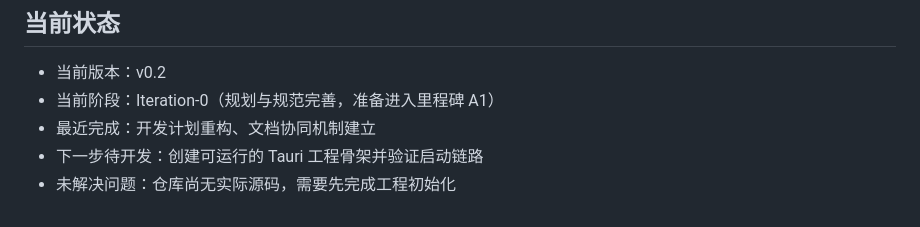
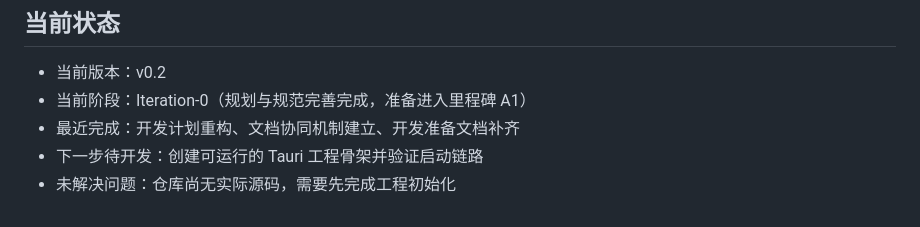
Before and after one commit to yyyyyyzt/wsgw-gui, a Markdown page: progress.md, the part around one of its changes. GitHub-like rendering.

Commit message:
docs: sync iteration status after planning updates
Co-authored-by: Yang <yyyyyyzt@users.noreply.github.com>

```diff
--- a/progress.md
+++ b/progress.md
@@ -73,7 +73,7 @@
 ## 当前状态
 
 - 当前版本：v0.2
-- 当前阶段：Iteration-0（规划与规范完善，准备进入里程碑 A1）
-- 最近完成：开发计划重构、文档协同机制建立
+- 当前阶段：Iteration-0（规划与规范完善完成，准备进入里程碑 A1）
+- 最近完成：开发计划重构、文档协同机制建立、开发准备文档补齐
 - 下一步待开发：创建可运行的 Tauri 工程骨架并验证启动链路
 - 未解决问题：仓库尚无实际源码，需要先完成工程初始化
```
Also changed, not shown: other parts of progress.md (+1 -1 lines).
